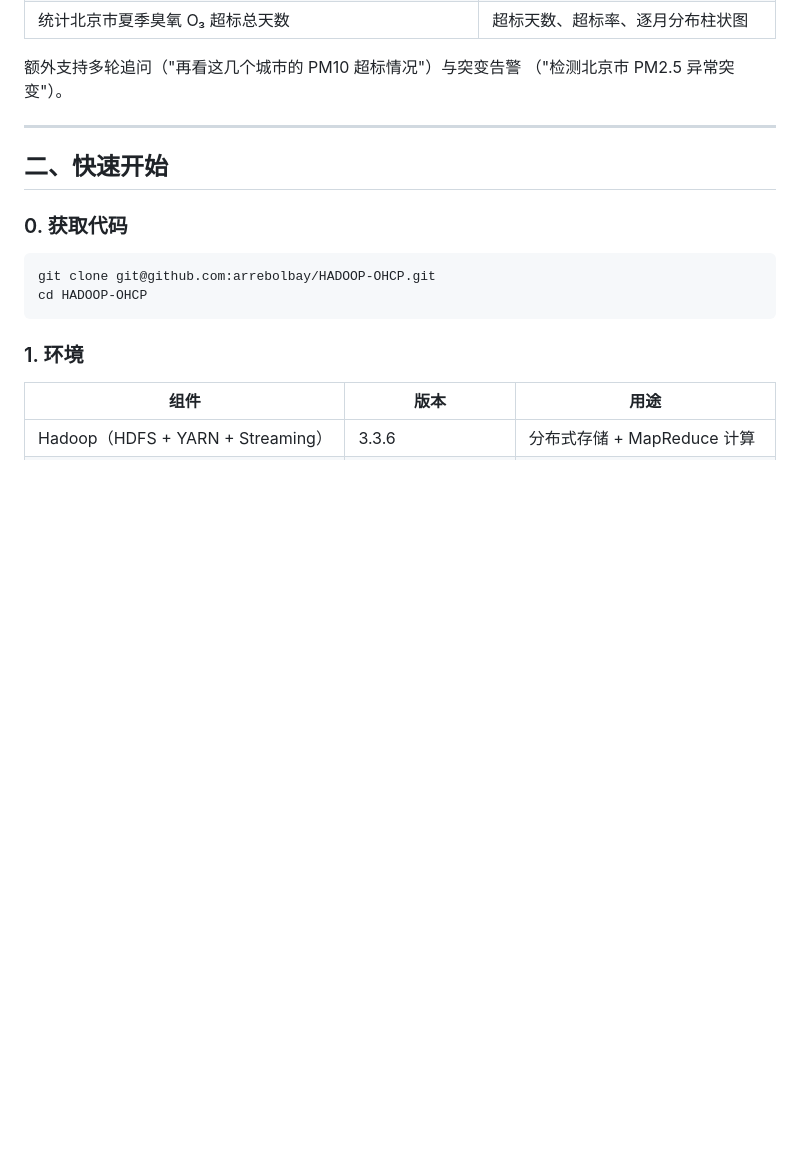
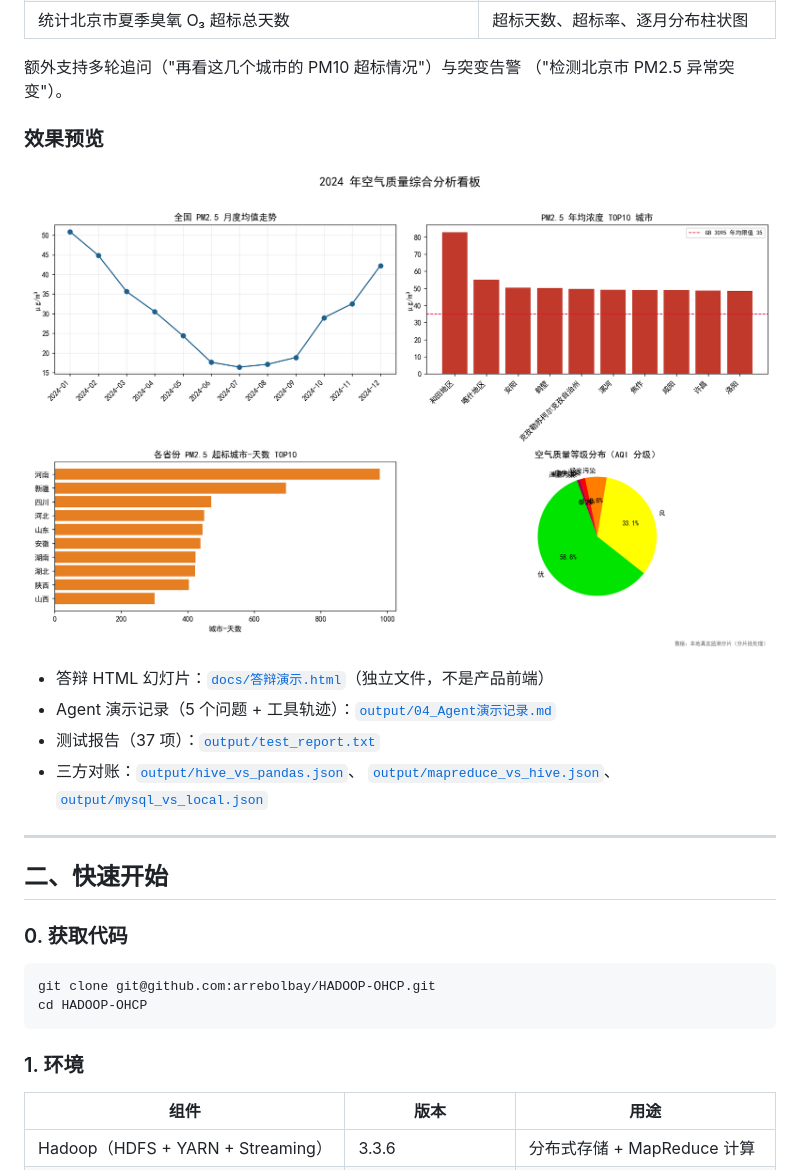
Before and after one commit to arrebolbay/HADOOP-OHCP, a Markdown page: README.md, the part around the change. GitHub-like rendering; blank space fills up the shorter version.

Commit message:
docs: add preview image and license/data notes

```diff
--- a/README.md
+++ b/README.md
@@ -29,6 +29,17 @@
 
 额外支持多轮追问（"再看这几个城市的 PM10 超标情况"）与突变告警
 （"检测北京市 PM2.5 异常突变"）。
+
+### 效果预览
+
+![2024 年空气质量综合分析看板](output/05_分析看板.png)
+
+- 答辩 HTML 幻灯片：[`docs/答辩演示.html`](docs/答辩演示.html)（独立文件，不是产品前端）
+- Agent 演示记录（5 个问题 + 工具轨迹）：[`output/04_Agent演示记录.md`](output/04_Agent演示记录.md)
+- 测试报告（37 项）：[`output/test_report.txt`](output/test_report.txt)
+- 三方对账：[`output/hive_vs_pandas.json`](output/hive_vs_pandas.json)、
+  [`output/mapreduce_vs_hive.json`](output/mapreduce_vs_hive.json)、
+  [`output/mysql_vs_local.json`](output/mysql_vs_local.json)
 
 ---
 
```
